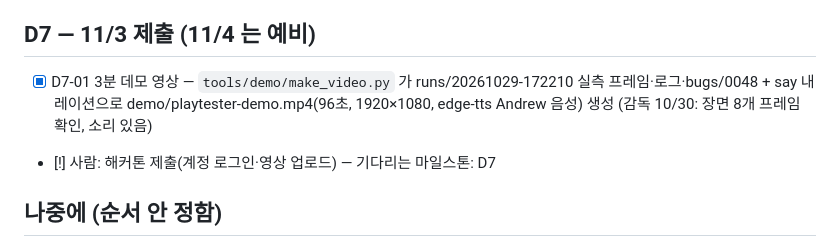
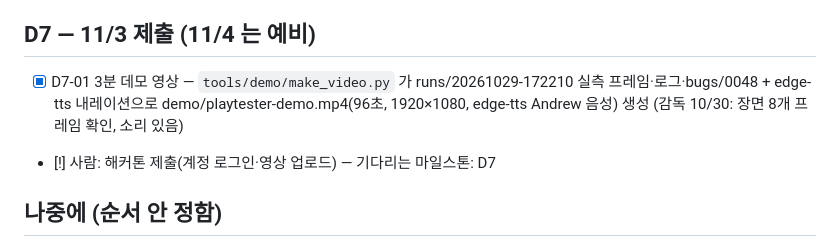
Before and after one commit to soilrist/muse-playtester, a Markdown page: docs/ROADMAP.md, the part around the change. GitHub-like rendering.

Commit message:
docs(roadmap): D7-01 내레이션 표기 수정
Co-Authored-By: Claude Sonnet 5 <noreply@anthropic.com>

```diff
--- a/docs/ROADMAP.md
+++ b/docs/ROADMAP.md
@@ -36,7 +36,7 @@
 - [x] D6-03 3분 영상 대본 — 합격: `docs/specs/demo-script.md` 에 장면별 시간
 
 ## D7 — 11/3 제출 (11/4 는 예비)
-- [x] D7-01 3분 데모 영상 — `tools/demo/make_video.py` 가 runs/20261029-172210 실측 프레임·로그·bugs/0048 + say 내레이션으로 demo/playtester-demo.mp4(96초, 1920×1080, edge-tts Andrew 음성) 생성 (감독 10/30: 장면 8개 프레임 확인, 소리 있음)
+- [x] D7-01 3분 데모 영상 — `tools/demo/make_video.py` 가 runs/20261029-172210 실측 프레임·로그·bugs/0048 + edge-tts 내레이션으로 demo/playtester-demo.mp4(96초, 1920×1080, edge-tts Andrew 음성) 생성 (감독 10/30: 장면 8개 프레임 확인, 소리 있음)
 - [!] 사람: 해커톤 제출(계정 로그인·영상 업로드) — 기다리는 마일스톤: D7
 
 ## 나중에 (순서 안 정함)
```
